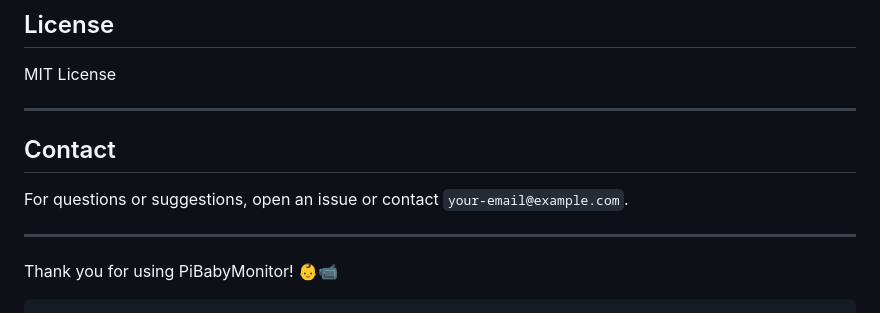
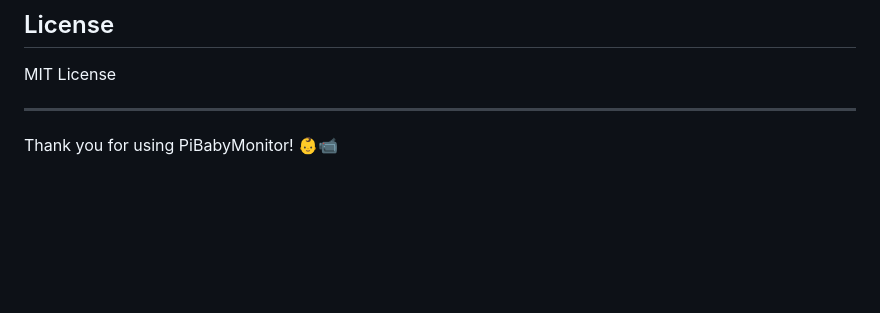
Before and after one commit to OnlyShoky/PiBabyMonitor, a Markdown page: readme.md, the part around the change. Rendered like a GitHub page; blank space fills up the shorter version.

Commit message:
New readme

````diff
--- a/readme.md
+++ b/readme.md
@@ -157,12 +157,5 @@ MIT License
 
 ---
 
-## Contact
-
-For questions or suggestions, open an issue or contact `your-email@example.com`.
-
----
 
 Thank you for using PiBabyMonitor! 👶📹
-
-```
````
